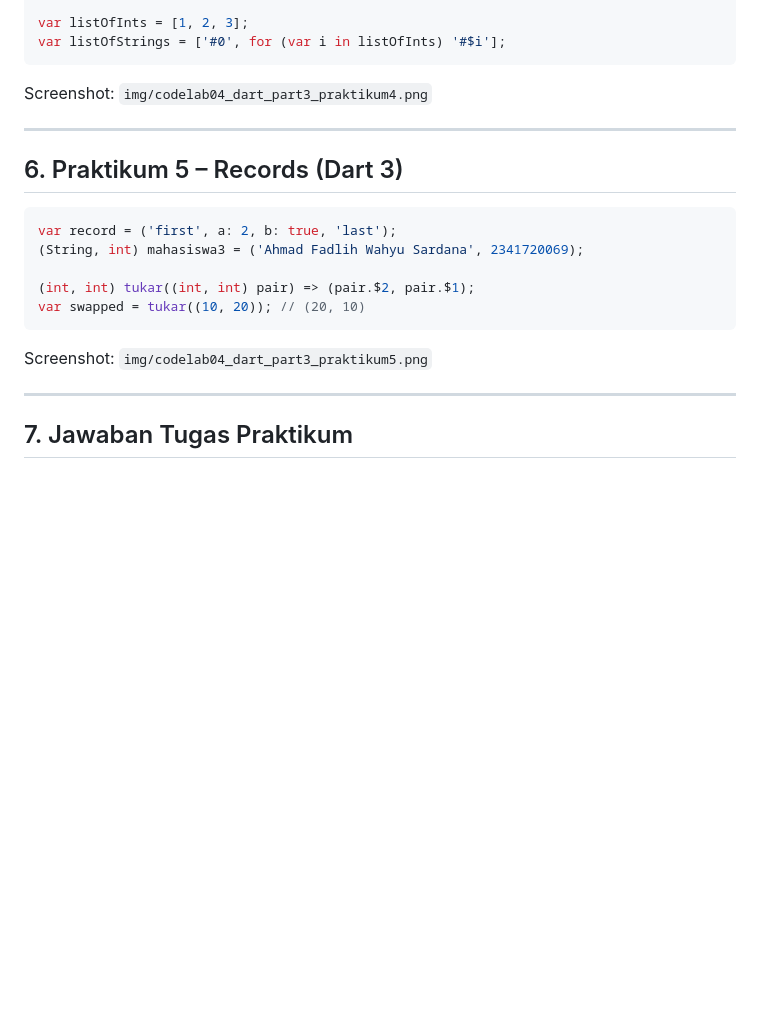
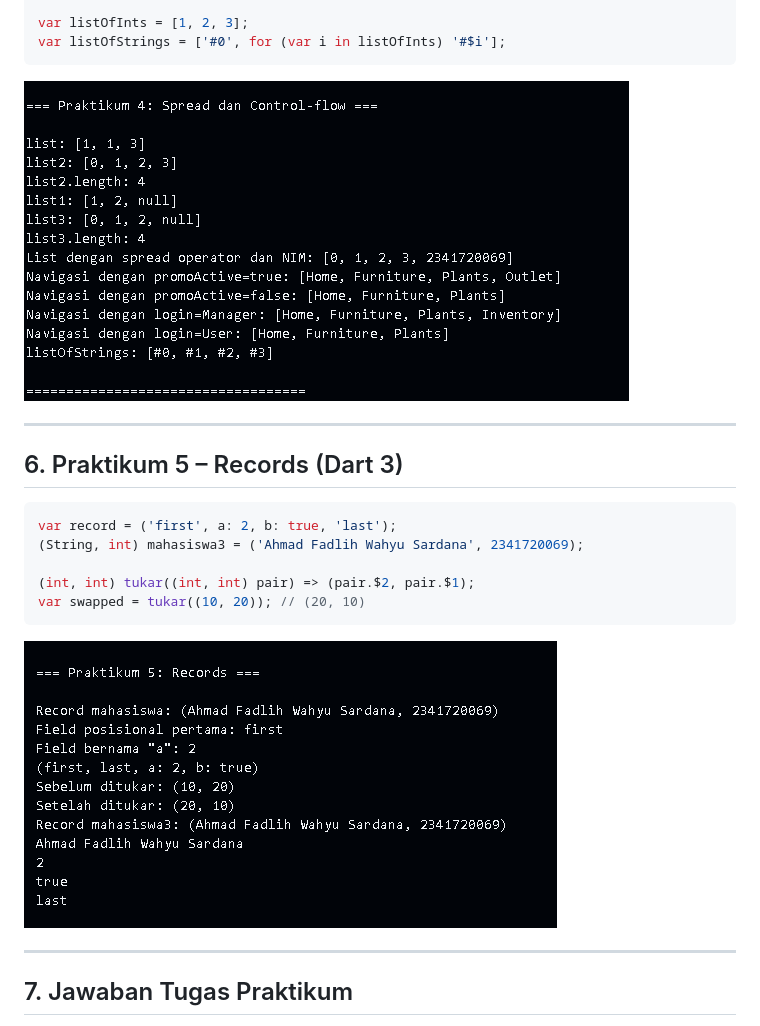
Before and after one commit to afadlih/Pemrograman-Mobile, a Markdown page: README.md, the part around one of its changes. Drawn GitHub-style; blank space fills up the shorter version.

````diff
--- a/README.md
+++ b/README.md
@@ -94,7 +94,7 @@ var nav = ['Home', 'Furniture', 'Plants', if (promoActive) 'Outlet'];
 var listOfInts = [1, 2, 3];
 var listOfStrings = ['#0', for (var i in listOfInts) '#$i'];
 ```
-Screenshot: `img/codelab04_dart_part3_praktikum4.png`
+![Praktikum 4 – Spread & Control-flow List](img/codelab04_dart_part3_praktikum4.png)
 
 ---
 
@@ -106,7 +106,7 @@ var record = ('first', a: 2, b: true, 'last');
 (int, int) tukar((int, int) pair) => (pair.$2, pair.$1);
 var swapped = tukar((10, 20)); // (20, 10)
 ```
-Screenshot: `img/codelab04_dart_part3_praktikum5.png`
+![Praktikum 5 – Records](img/codelab04_dart_part3_praktikum5.png)
 
 ---
 
````
Also changed, not shown: other parts of README.md (+5 -4 lines).
